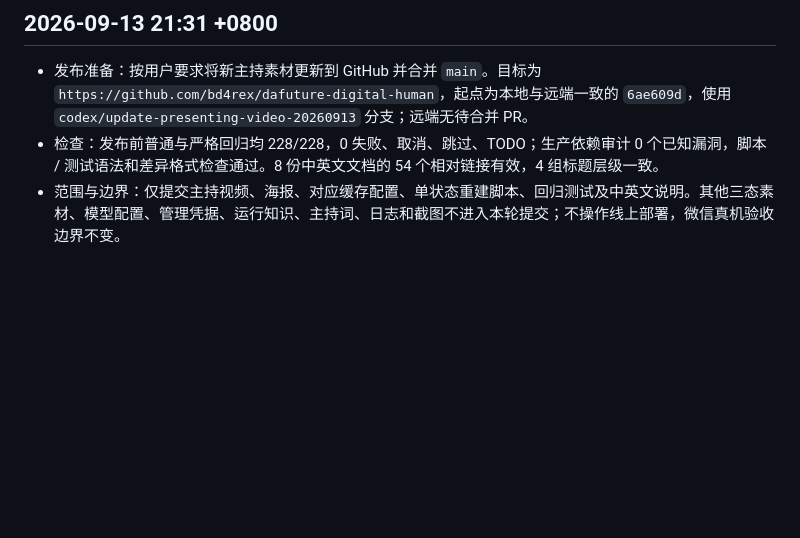
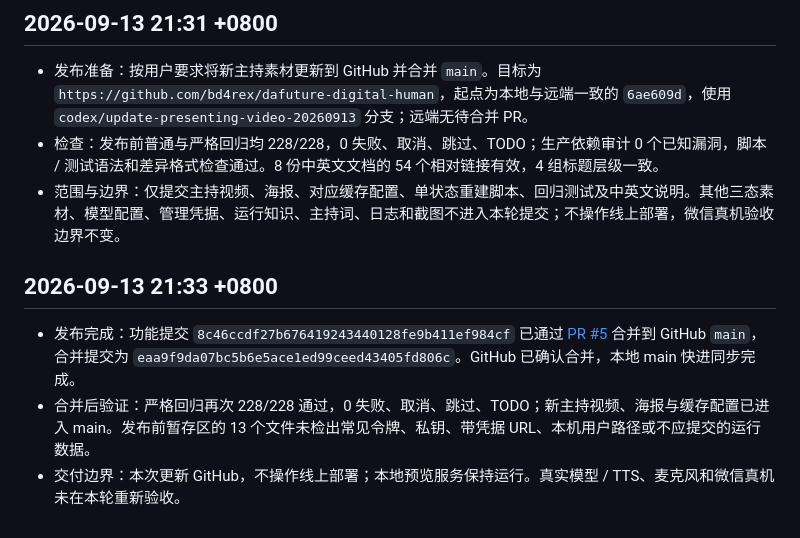
Before and after one commit to bd4rex/dafuture-digital-human, a Markdown page: TIMESTAMP_LOG.md, the part around the change. Rendered like a GitHub page; blank space fills up the shorter version.

```diff
--- a/TIMESTAMP_LOG.md
+++ b/TIMESTAMP_LOG.md
@@ -312,3 +312,9 @@
 - 发布准备：按用户要求将新主持素材更新到 GitHub 并合并 `main`。目标为 `https://github.com/bd4rex/dafuture-digital-human`，起点为本地与远端一致的 `6ae609d`，使用 `codex/update-presenting-video-20260913` 分支；远端无待合并 PR。
 - 检查：发布前普通与严格回归均 228/228，0 失败、取消、跳过、TODO；生产依赖审计 0 个已知漏洞，脚本 / 测试语法和差异格式检查通过。8 份中英文文档的 54 个相对链接有效，4 组标题层级一致。
 - 范围与边界：仅提交主持视频、海报、对应缓存配置、单状态重建脚本、回归测试及中英文说明。其他三态素材、模型配置、管理凭据、运行知识、主持词、日志和截图不进入本轮提交；不操作线上部署，微信真机验收边界不变。
+
+## 2026-09-13 21:33 +0800
+
+- 发布完成：功能提交 `8c46ccdf27b676419243440128fe9b411ef984cf` 已通过 [PR #5](https://github.com/bd4rex/dafuture-digital-human/pull/5) 合并到 GitHub `main`，合并提交为 `eaa9f9da07bc5b6e5ace1ed99ceed43405fd806c`。GitHub 已确认合并，本地 main 快进同步完成。
+- 合并后验证：严格回归再次 228/228 通过，0 失败、取消、跳过、TODO；新主持视频、海报与缓存配置已进入 main。发布前暂存区的 13 个文件未检出常见令牌、私钥、带凭据 URL、本机用户路径或不应提交的运行数据。
+- 交付边界：本次更新 GitHub，不操作线上部署；本地预览服务保持运行。真实模型 / TTS、麦克风和微信真机未在本轮重新验收。
```
Also changed, not shown: TIMESTAMP_LOG.en.md (+6 -0 lines).
